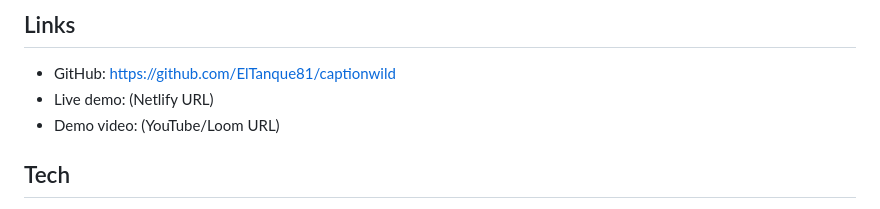
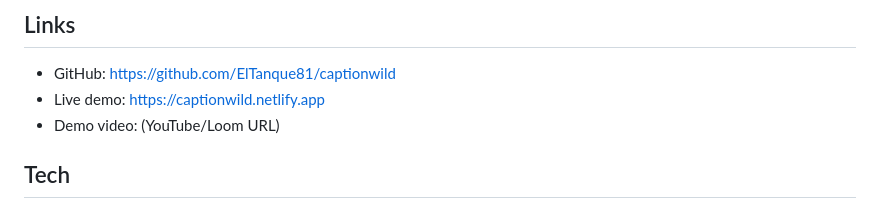
Before and after one commit to ElTanque81/captionwild, a Markdown page: BUIDL.md, the part around the change. Rendered like a GitHub page.

```diff
--- a/BUIDL.md
+++ b/BUIDL.md
@@ -34,7 +34,7 @@ The Otari key stays on the server (a Netlify Function). No framework, no build s
 ## Links
 
 - GitHub: https://github.com/ElTanque81/captionwild
-- Live demo: (Netlify URL)
+- Live demo: https://captionwild.netlify.app
 - Demo video: (YouTube/Loom URL)
 
 ## Tech
```
Also changed, not shown: README.md (+8 -2 lines), docs/screenshot-live.png (added), 1 other file.
